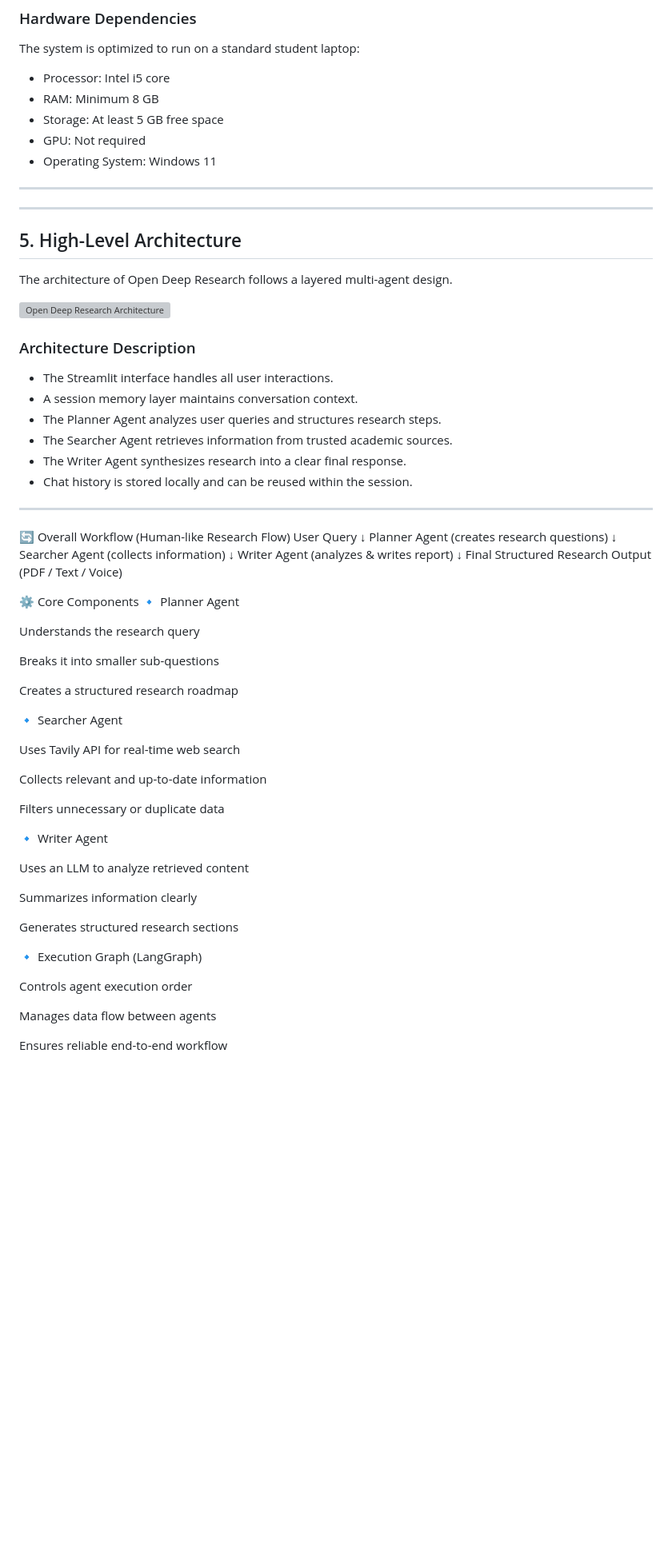
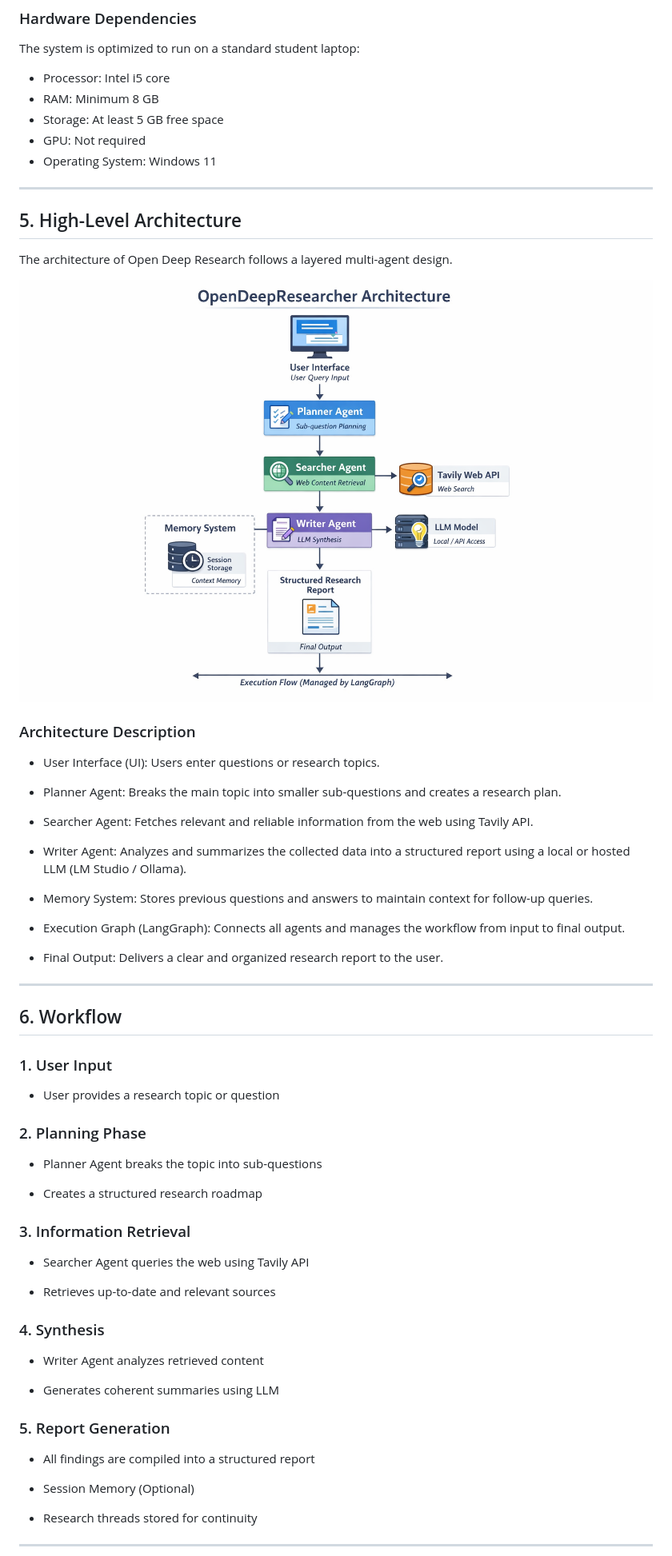
Before and after one commit to Amanadvin/OPEN-DEEP-RESEARCH, a Markdown page: README.md, the part around one of its changes. Shown at 80% size. GitHub-like rendering; blank space fills up the shorter version; grey boxes are pictures that could not be loaded.

```diff
--- a/README.md
+++ b/README.md
@@ -126,66 +126,61 @@ The system is optimized to run on a standard student laptop:
 
 ---
 
----
-
 ## 5. High-Level Architecture
 
 The architecture of Open Deep Research follows a layered multi-agent design.
 
-![Open Deep Research Architecture](https://github.com/LakshanLikhitM/OPEN-DEEP-RESEARCH/blob/main/architecture.png)
+![Open Deep Research Architecture](https://github.com/Amanadvin/OPEN-DEEP-RESEARCH/blob/main/Architecture_%20diagram.png)
 
 ### Architecture Description
 
-- The Streamlit interface handles all user interactions.
-- A session memory layer maintains conversation context.
-- The Planner Agent analyzes user queries and structures research steps.
-- The Searcher Agent retrieves information from trusted academic sources.
-- The Writer Agent synthesizes research into a clear final response.
-- Chat history is stored locally and can be reused within the session.
+- User Interface (UI): Users enter questions or research topics.
+
+- Planner Agent: Breaks the main topic into smaller sub-questions and creates a research plan.
+
+- Searcher Agent: Fetches relevant and reliable information from the web using Tavily API.
+
+- Writer Agent: Analyzes and summarizes the collected data into a structured report using a local or hosted LLM (LM Studio / Ollama).
+
+- Memory System: Stores previous questions and answers to maintain context for follow-up queries.
+
+- Execution Graph (LangGraph): Connects all agents and manages the workflow from input to final output.
+
+- Final Output: Delivers a clear and organized research report to the user.
 
 ---
 
-🔄 Overall Workflow (Human-like Research Flow)
-User Query
-   ↓
-Planner Agent (creates research questions)
-   ↓
-Searcher Agent (collects information)
-   ↓
-Writer Agent (analyzes & writes report)
-   ↓
-Final Structured Research Output (PDF / Text / Voice)
 
-⚙️ Core Components
-🔹 Planner Agent
+## 6. Workflow
+### 1. User Input
 
-Understands the research query
+- User provides a research topic or question
 
-Breaks it into smaller sub-questions
+### 2. Planning Phase
 
-Creates a structured research roadmap
+- Planner Agent breaks the topic into sub-questions
 
-🔹 Searcher Agent
+- Creates a structured research roadmap
 
-Uses Tavily API for real-time web search
+### 3. Information Retrieval
 
-Collects relevant and up-to-date information
+- Searcher Agent queries the web using Tavily API
 
-Filters unnecessary or duplicate data
+- Retrieves up-to-date and relevant sources
 
-🔹 Writer Agent
+### 4. Synthesis
 
-Uses an LLM to analyze retrieved content
+- Writer Agent analyzes retrieved content
 
-Summarizes information clearly
+- Generates coherent summaries using LLM
 
-Generates structured research sections
+### 5. Report Generation
 
-🔹 Execution Graph (LangGraph)
+- All findings are compiled into a structured report
 
-Controls agent execution order
+- Session Memory (Optional)
 
-Manages data flow between agents
+- Research threads stored for continuity
 
-Ensures reliable end-to-end workflow
+---
 
```
Also changed, not shown: other parts of README.md (+57 -118 lines).
